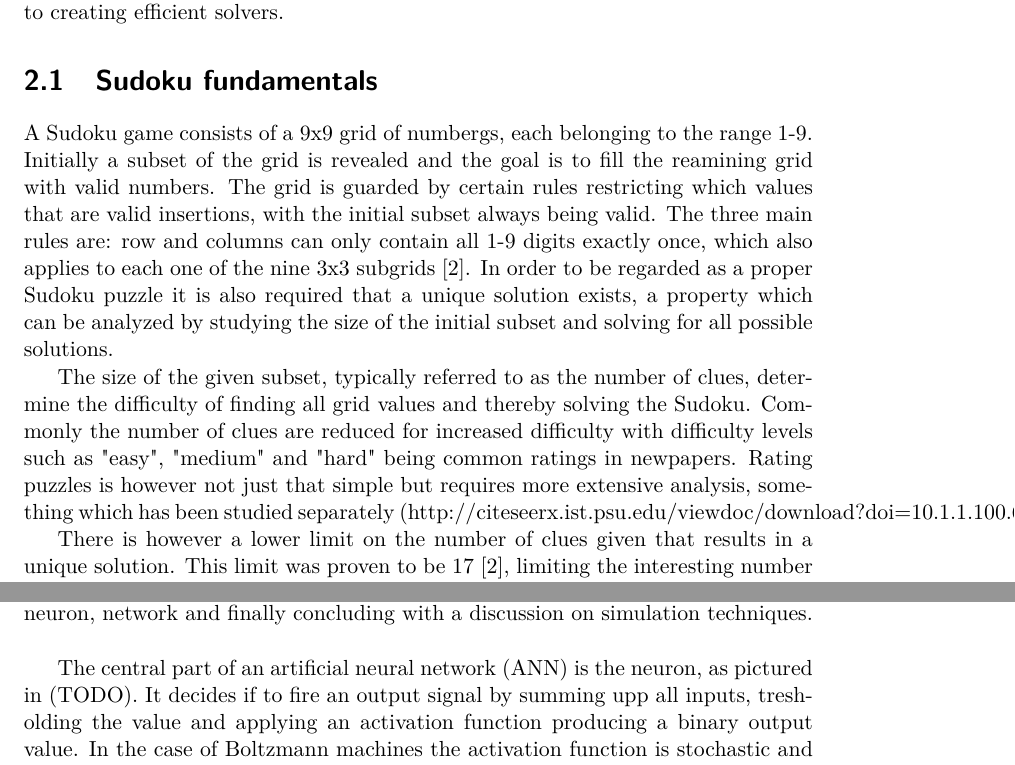
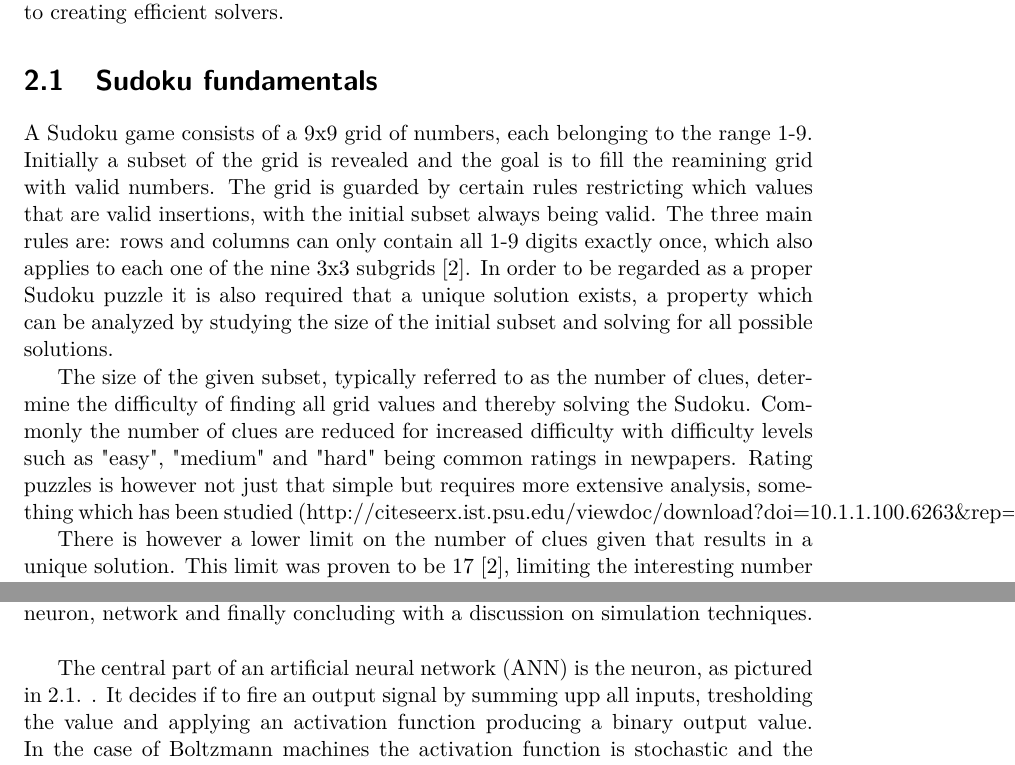
Before and after one commit to davnils/kex-sudoku, a LaTeX thesis (report/xjobb-en.tex): two parts of pages 9 and 13 of 29 before the commit and two parts of pages 9 and 13 of 31 after it, joined at a grey line, cut so that both start at the same text. Compiled offline with pdfLaTeX.

Commit message:
Update report and new backtrack files.

```diff
--- a/report/xjobb-en.tex
+++ b/report/xjobb-en.tex
@@ -87,15 +87,15 @@ The background gives an introduction to Sudoku solving and the various approache
 
 \section{Sudoku fundamentals}
 %list rules and puzzle difficulties, puzzle uniqeness
-A Sudoku game consists of a 9x9 grid of numbergs, each belonging to the range 1-9.
+A Sudoku game consists of a 9x9 grid of numbers, each belonging to the range 1-9.
 Initially a subset of the grid is revealed and the goal is to fill the reamining grid with valid numbers.
 The grid is guarded by certain rules restricting which values that are valid insertions, with the initial subset always being valid.
-The three main rules are: row and columns can only contain all 1-9 digits exactly once, which also applies to each one of the nine 3x3 subgrids \cite{17clueProof}.
+The three main rules are: rows and columns can only contain all 1-9 digits exactly once, which also applies to each one of the nine 3x3 subgrids \cite{17clueProof}.
 In order to be regarded as a proper Sudoku puzzle it is also required that a unique solution exists, a property which can be analyzed by studying the size of the initial subset and solving for all possible solutions.
 
 The size of the given subset, typically referred to as the number of clues, determine the difficulty of finding all grid values and thereby solving the Sudoku.
 Commonly the number of clues are reduced for increased difficulty with difficulty levels such as "easy", "medium" and "hard" being common ratings in newpapers.
-Rating puzzles is however not just that simple but requires more extensive analysis, something which has been studied separately (http://citeseerx.ist.psu.edu/viewdoc/download?doi=10.1.1.100.6263\&rep=rep1\&type=pdf\#page=91).
+Rating puzzles is however not just that simple but requires more extensive analysis, something which has been studied (http://citeseerx.ist.psu.edu/viewdoc/download?doi=10.1.1.100.6263\&rep=rep1\&type=pdf\#page=91).
 
 There is however a lower limit on the number of clues given that results in a unique solution.
 This limit was proven to be 17 \cite{17clueProof}, limiting the interesting number of clues to the range of 17-80.
@@ -195,4 +195,3 @@ The variations of this algorithm therefore consists of different sets of rules (
 \subsection{Boltzmann machine}
 The concept of Boltzmann machines is gradually introduced by beginning with the neuron, network and finally concluding with a discussion on simulation techniques.\\
 
-The central part of an artificial neural network (ANN) is the neuron, as pictured in (TODO).
@@ -199,3 +204,6 @@ The central part of an artificial neural network (ANN) is the neuron, as picture
+\label{fig:neural-Neuron}
+\end{figure}
+The central part of an artificial neural network (ANN) is the neuron, as pictured in \ref{fig:neural-Neuron}. .
 It decides if to fire an output signal by summing upp all inputs, tresholding the value and applying an activation function producing a binary output value.
 In the case of Boltzmann machines the activation function is stochastic and the probablility of a neuron being active is defined as follows:
 \[
```
Also changed, not shown: report/images/neuron.png (renamed from report/images/neural1.png), report/images/rulebaseddistribution.png (added), report/xjobb-en.pdf, report/xjobb-en.tex (8 more changed lines), 4 other files.
